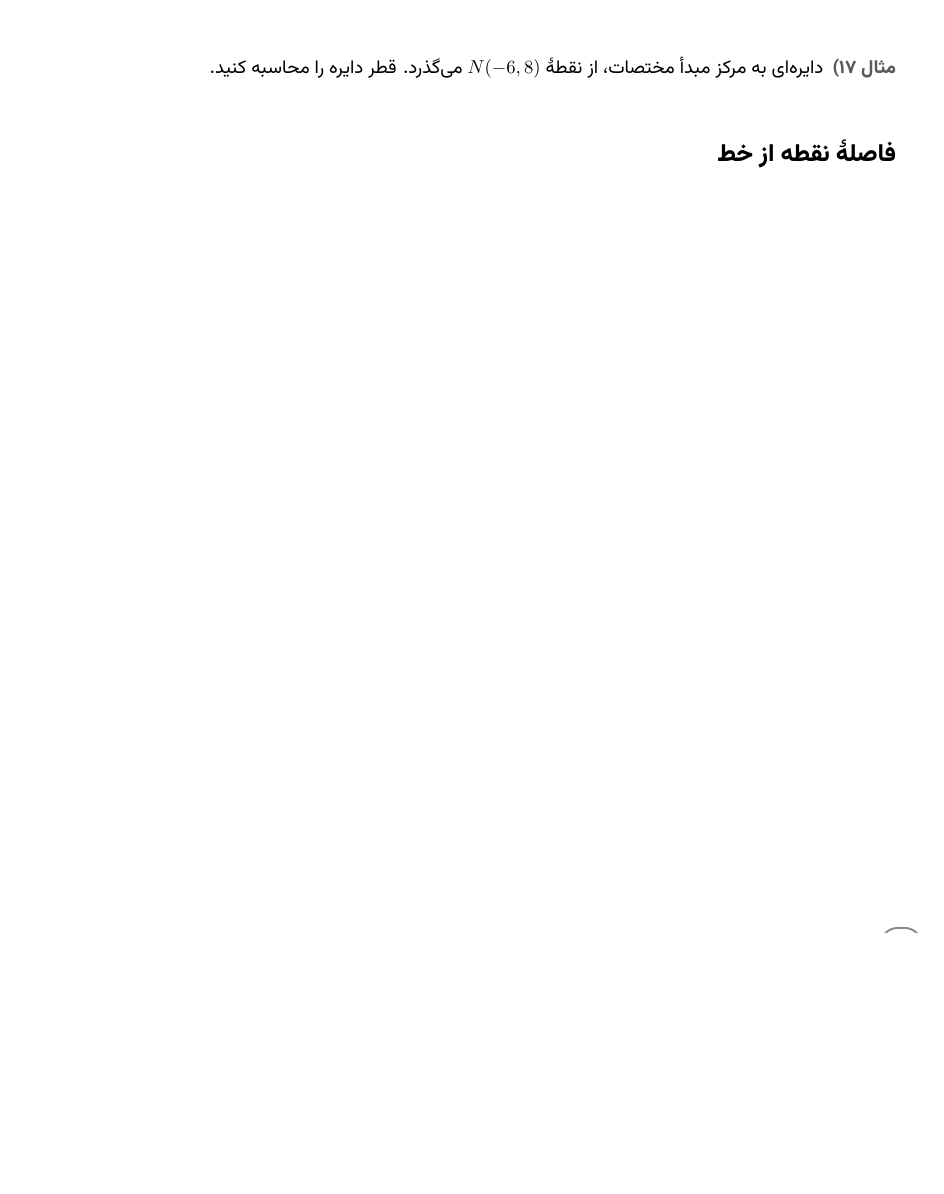
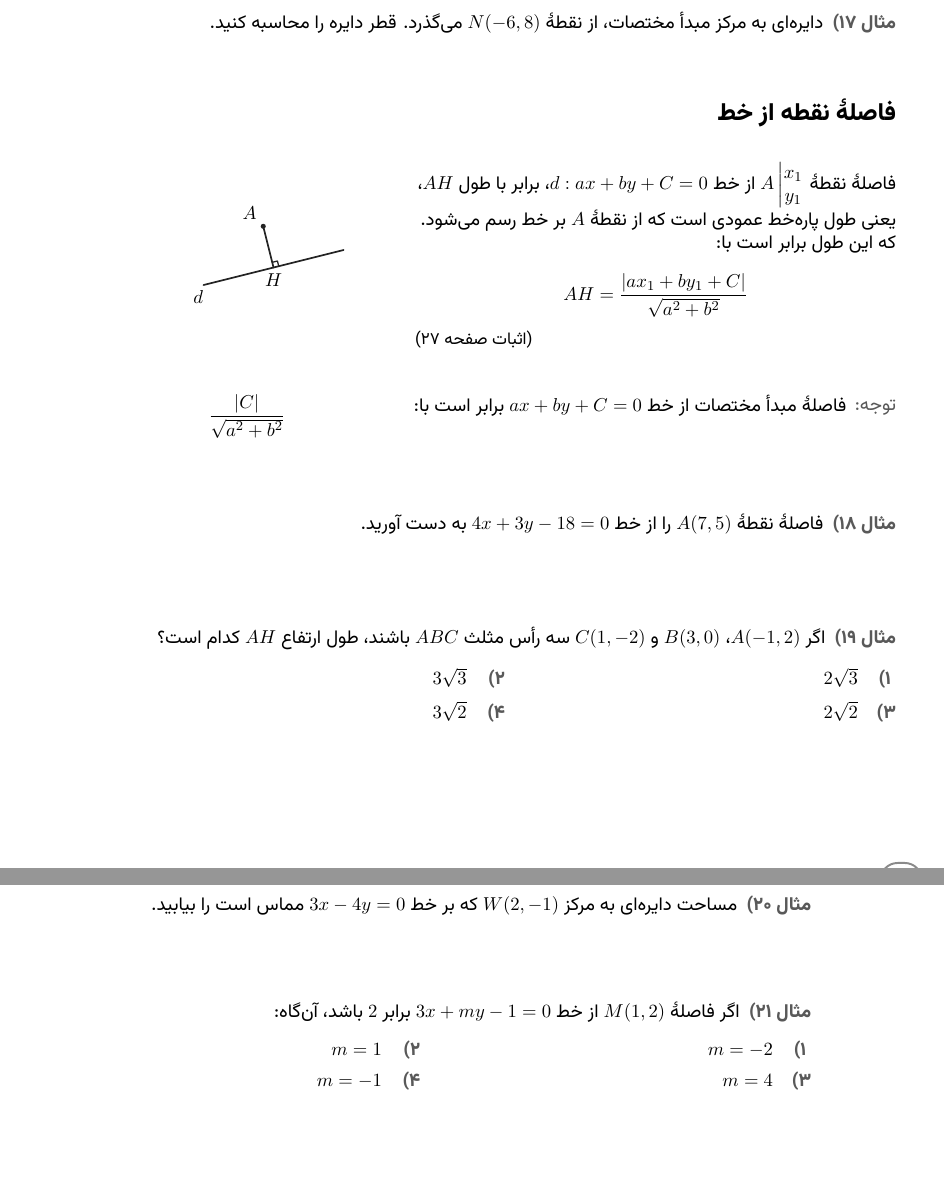
Before and after one commit to NeuralOrchid/math-textbook, a LaTeX book (main.tex, which reads chapters/01.tex): part of page 8 of 8 before the commit and two parts of pages 8 and 9 of 9 after it, the two joined at a grey line, cut so that both start at the same text, the shorter picture padded with empty space. Compiled offline with XeLaTeX.

Commit message:
chore: صفحه 6

```diff
--- a/chapters/01.tex
+++ b/chapters/01.tex
@@ -879,3 +879,146 @@ y_1
 \end{example}
 
 \section{فاصلۀ نقطه از خط}
+
+
+% ==========================================
+% DISTANCE FROM A POINT TO A LINE
+% ==========================================
+
+\noindent
+\begin{minipage}[c]{0.63\textwidth}
+    \raggedleft
+
+    فاصلۀ نقطۀ \(\Point{A}{x_1}{y_1}\) از خط
+    \(d: ax+by+C=0\)، برابر با طول \(AH\)،
+    یعنی طول پاره‌خط عمودی است که از نقطۀ \(A\)
+    بر خط رسم می‌شود. که این طول برابر است با:
+
+    \[
+        AH=
+        \frac{|ax_1+by_1+C|}
+        {\sqrt{a^2+b^2}}
+    \]
+
+    \hfill {\small (اثبات صفحه ۲۷)}
+\end{minipage}
+\hfill
+\begin{minipage}[c]{0.30\textwidth}
+    \centering
+    \begin{tikzpicture}[
+        x=0.85cm,
+        y=0.85cm,
+        line cap=round,
+        line join=round
+    ]
+
+        % Line d
+        \draw[
+            MPPrimary,
+            line width=1pt
+        ] (-1.7,-0.425) -- (1.7,0.425);
+
+        % Point A and perpendicular AH
+        \coordinate (H) at (0,0);
+        \coordinate (A) at (-0.25,1);
+
+        \draw[
+            MPPrimary,
+            line width=1pt
+        ] (A) -- (H);
+
+        % Point A
+        \fill[MPPrimary] (A) circle (1.5pt);
+
+        % Right-angle marker
+        \draw[
+            MPPrimary,
+            line width=0.75pt
+        ]
+        ($(H)+(0.126,0.032)$)
+        --
+        ($(H)+(0.094,0.158)$)
+        --
+        ($(H)+(-0.032,0.126)$);
+
+        % Labels
+        \node[above left] at (A) {$A$};
+        \node[below] at (H) {$H$};
+        \node[below left] at (-1.55,-0.39) {$d$};
+
+    \end{tikzpicture}
+\end{minipage}
+
+\begin{remark}[توجه]
+    \begin{minipage}[c]{0.63\textwidth}
+        \raggedleft
+        فاصلۀ مبدأ مختصات از خط
+        \(ax+by+C=0\) برابر است با:
+    \end{minipage}
+    \hfill
+    \begin{minipage}[c]{0.25\textwidth}
+        \centering
+        \[
+            \frac{|C|}{\sqrt{a^2+b^2}}
+        \]
+    \end{minipage}
+\end{remark}
+
+% ==========================================
+% EXAMPLE 1
+% ==========================================
+
+\vspace{0.6\baselineskip}
+
+\begin{example}
+    فاصلۀ نقطۀ \(A(7,5)\) را از خط
+    \(4x+3y-18=0\) به دست آورید.
+\end{example}
+
+% ==========================================
+% EXAMPLE 2
+% ==========================================
+
+\vspace{0.8\baselineskip}
+
+\begin{example}
+    اگر \(A(-1,2)\)، \(B(3,0)\) و \(C(1,-2)\)
+    سه رأس مثلث \(ABC\) باشند،
+    طول ارتفاع \(AH\) کدام است؟
+
+    \begin{tasks}(2)
+        \task \(2\sqrt{3}\)
+        \task \(3\sqrt{3}\)
+        \task \(2\sqrt{2}\)
+        \task \(3\sqrt{2}\)
+    \end{tasks}
+\end{example}
+
+% ==========================================
+% EXAMPLE 3
+% ==========================================
+
+\vspace{0.8\baselineskip}
+
+\begin{example}
+    مساحت دایره‌ای به مرکز \(W(2,-1)\)
+    که بر خط \(3x-4y=0\) مماس است را بیابید.
+\end{example}
+
+% ==========================================
+% EXAMPLE 4
+% ==========================================
+
+\vspace{0.8\baselineskip}
+
+\begin{example}
+    اگر فاصلۀ \(M(1,2)\) از خط
+    \(3x+my-1=0\) برابر \(2\) باشد، آن‌گاه:
+
+    \begin{tasks}(2)
+        \task \(m=-2\)
+        \task \(m=1\)
+        \task \(m=4\)
+        \task \(m=-1\)
+    \end{tasks}
+\end{example}
```
